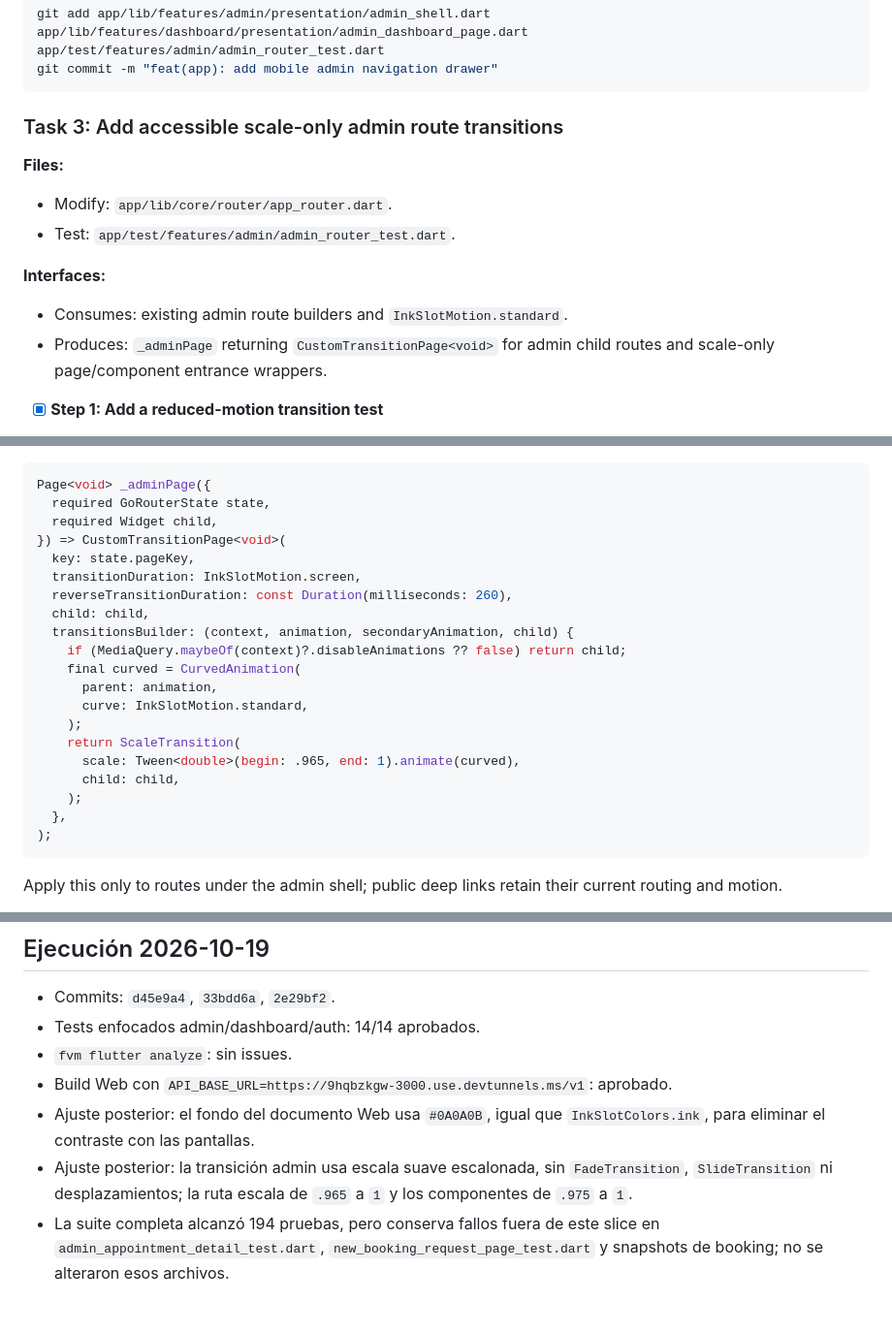
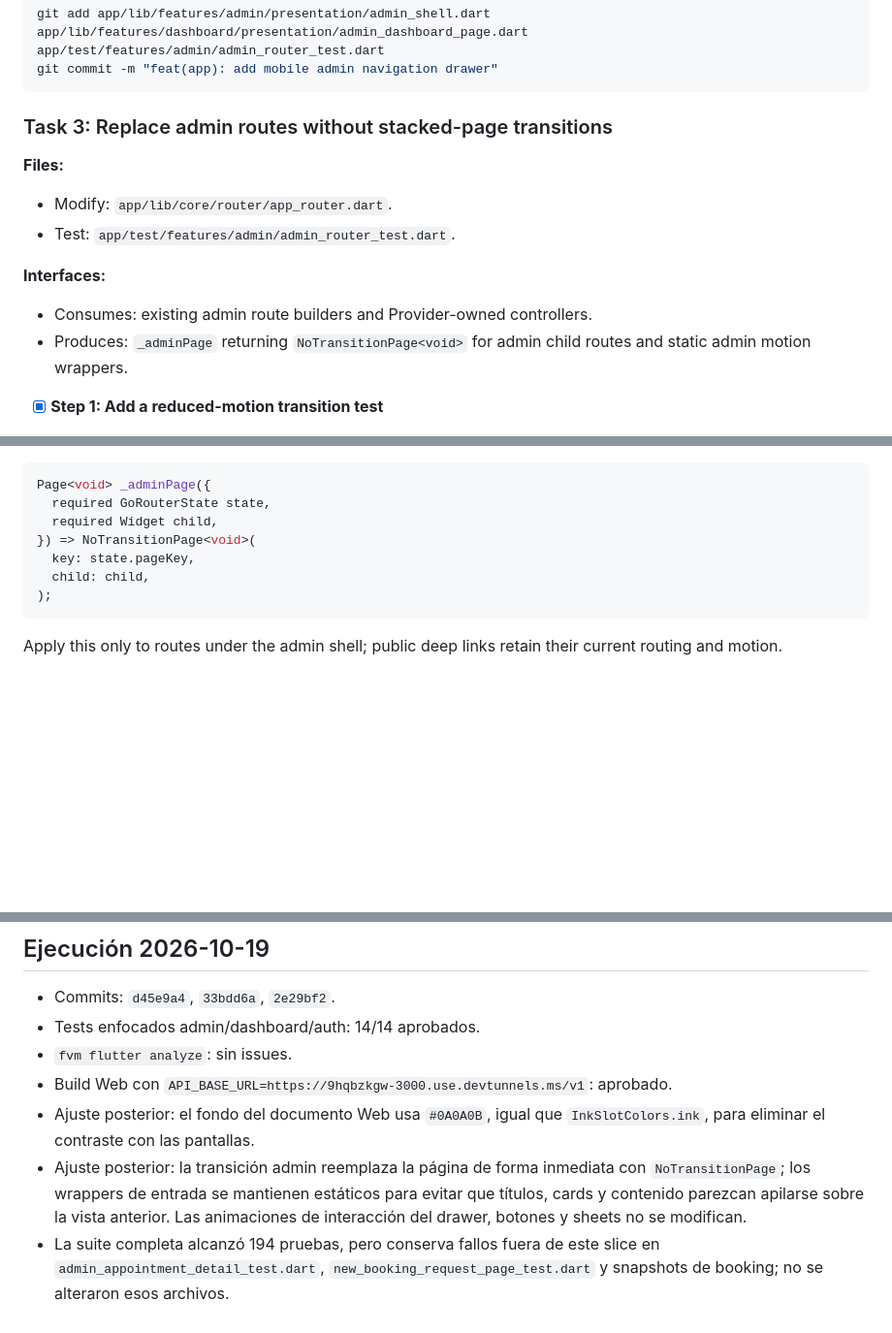
Before and after one commit to pierorellana/proyect_InkSlot, a Markdown page: context/plans/2026-10-19-inkslot-admin-navigation-plan.md, 3 parts joined by grey strips. Shown at 97% size. GitHub-like rendering; blank space fills up the shorter version.

Commit message:
docs(context): define instant admin navigation

````diff
--- a/context/plans/2026-10-19-inkslot-admin-navigation-plan.md
+++ b/context/plans/2026-10-19-inkslot-admin-navigation-plan.md
@@ -186,15 +186,15 @@ git add app/lib/features/admin/presentation/admin_shell.dart app/lib/features/da
 git commit -m "feat(app): add mobile admin navigation drawer"
 ```
 
-### Task 3: Add accessible scale-only admin route transitions
+### Task 3: Replace admin routes without stacked-page transitions
 
 **Files:**
 - Modify: `app/lib/core/router/app_router.dart`.
 - Test: `app/test/features/admin/admin_router_test.dart`.
 
 **Interfaces:**
-- Consumes: existing admin route builders and `InkSlotMotion.standard`.
-- Produces: `_adminPage` returning `CustomTransitionPage<void>` for admin child routes and scale-only page/component entrance wrappers.
+- Consumes: existing admin route builders and Provider-owned controllers.
+- Produces: `_adminPage` returning `NoTransitionPage<void>` for admin child routes and static admin motion wrappers.
 
 - [x] **Step 1: Add a reduced-motion transition test**
 
@@ -216,22 +216,9 @@ call a helper of this shape:
 Page<void> _adminPage({
   required GoRouterState state,
   required Widget child,
-}) => CustomTransitionPage<void>(
+}) => NoTransitionPage<void>(
   key: state.pageKey,
-  transitionDuration: InkSlotMotion.screen,
-  reverseTransitionDuration: const Duration(milliseconds: 260),
   child: child,
-  transitionsBuilder: (context, animation, secondaryAnimation, child) {
-    if (MediaQuery.maybeOf(context)?.disableAnimations ?? false) return child;
-    final curved = CurvedAnimation(
-      parent: animation,
-      curve: InkSlotMotion.standard,
-    );
-    return ScaleTransition(
-      scale: Tween<double>(begin: .965, end: 1).animate(curved),
-      child: child,
-    );
-  },
 );
 ```
 
@@ -292,9 +279,11 @@ changes must remain unstaged and uncommitted.
 - Build Web con `API_BASE_URL=https://9hqbzkgw-3000.use.devtunnels.ms/v1`: aprobado.
 - Ajuste posterior: el fondo del documento Web usa `#0A0A0B`, igual que
   `InkSlotColors.ink`, para eliminar el contraste con las pantallas.
-- Ajuste posterior: la transición admin usa escala suave escalonada, sin
-  `FadeTransition`, `SlideTransition` ni desplazamientos; la ruta escala de
-  `.965` a `1` y los componentes de `.975` a `1`.
+- Ajuste posterior: la transición admin reemplaza la página de forma inmediata
+  con `NoTransitionPage`; los wrappers de entrada se mantienen estáticos para
+  evitar que títulos, cards y contenido parezcan apilarse sobre la vista
+  anterior. Las animaciones de interacción del drawer, botones y sheets no se
+  modifican.
 - La suite completa alcanzó 194 pruebas, pero conserva fallos fuera de este
   slice en `admin_appointment_detail_test.dart`,
   `new_booking_request_page_test.dart` y snapshots de booking; no se alteraron
````
Also changed, not shown: other parts of context/plans/2026-10-19-inkslot-admin-navigation-plan.md (+2 -2 lines), context/design/2026-10-19-inkslot-admin-navigation-design.md (+15 -17 lines), context/tasks/backlog.md (+2 -2 lines).
